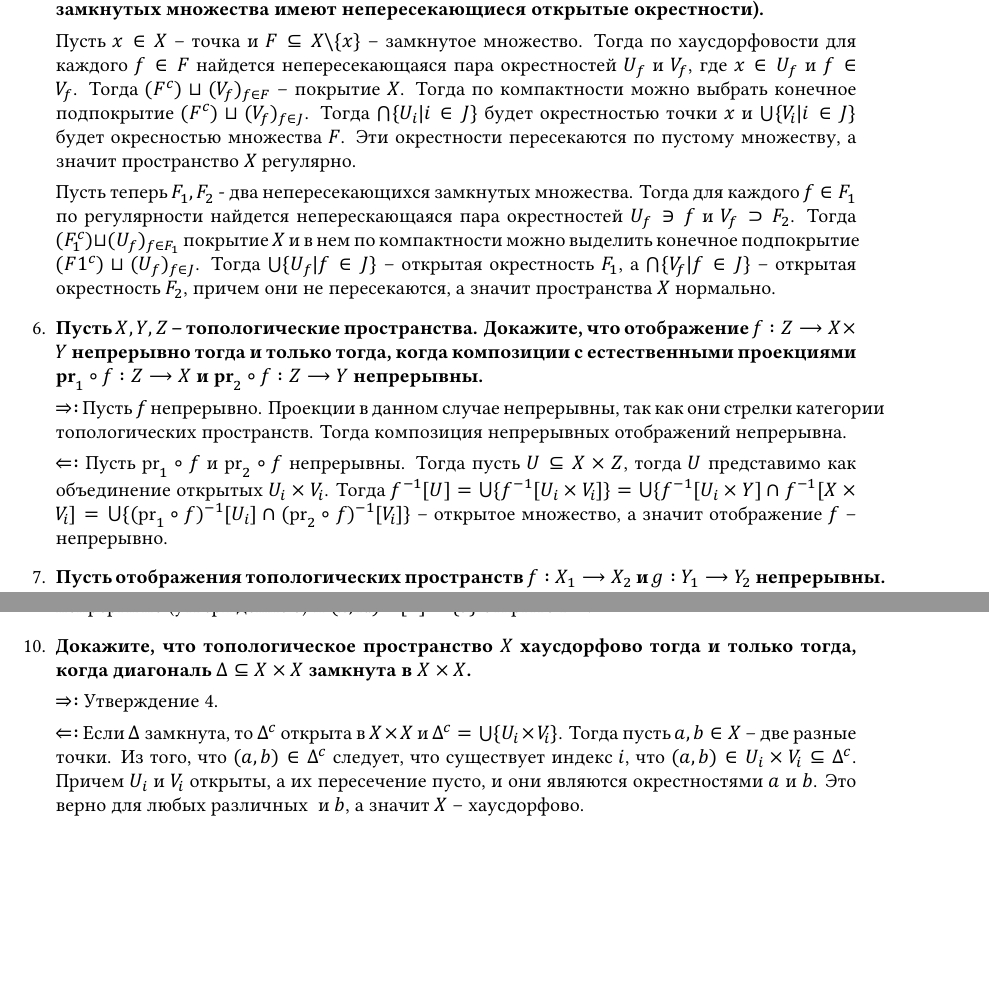
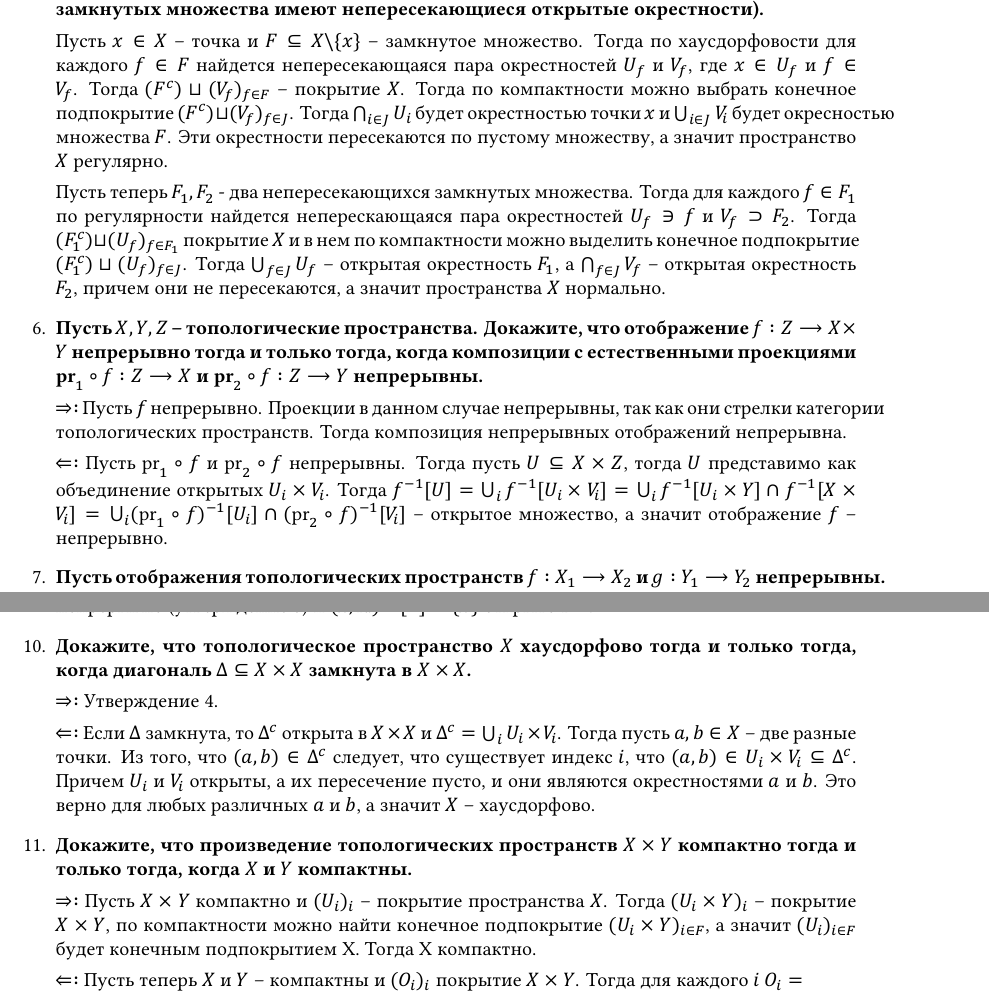
Before and after one commit to GPotoshin/problems-and-solutions, a LaTeX document (topology/list2.tex): two parts of pages 2 and 3 of 3, joined at a grey line, cut so that both start at the same text, the shorter picture padded with empty space. The pictures show the PDF file topology/list2.pdf that the author committed with the source.

Commit message:
top1.2.11

```diff
--- a/topology/list2.tex
+++ b/topology/list2.tex
@@ -90,13 +90,13 @@
         если если $X=X'$, то отображение $(f,g):x\mapsto(f(x), g(x))$ тоже
         непрерывно.}\par
         \textbf{Доказательство:} Пусть $U\subseteq Y\times Y'$ открытое
-        множество, тогда $U=\bigcup\{V_i\times V_i'|i\in I\}$, где $V_i$ и $V_i'$
+        множество, тогда $U=\bigcup_i V_i\times V_i'$, где $V_i$ и $V_i'$
         открытые множества соответственных топологических пространств. Это
-        значит, что $(f\times g)^{-1}[U]=\bigcup\{f^{-1} [V_i]\times g^{-1}[V_i']
-        |i\in I\}$, что является объединением произведений отрытых множеств, а
-        значит открыто. Теперь пусть $X=X'$. Тогда $(f,g)^{-1}[U]=\bigcup\{f^{-1}
-        [V_i]\cap g^{-1}[V_i']|i\in I\}$ – очевидно открыто.
-        А значит прообраз открытого при $(f, g)$ всегда открыт, значит (f, g)
+        значит, что $(f\times g)^{-1}[U]=\bigcup_i f^{-1} [V_i]\times g^{-1}
+        [V_i']$, что является объединением произведений отрытых множеств, а
+        значит открыто. Теперь пусть $X=X'$. Тогда $(f,g)^{-1}[U]=\bigcup_i
+        f^{-1} [V_i]\cap g^{-1}[V_i']$ – очевидно открыто. А значит прообраз
+        открытого при $(f, g)$ всегда открыт, значит (f, g)
         непрерывно.\par
 
         Заметим, что $C = (f, g)^{-1}[\Delta]$ прообраз замкнутого множества
@@ -127,16 +127,16 @@
         для каждого $f\in F$ найдется непересекающаяся пара окрестностей $U_f$ и
         $V_f$, где $x\in U_f$ и $f\in V_f$. Тогда $(F^c)\sqcup (V_f)_{f\in F}$ –
         покрытие $X$. Тогда по компактности можно выбрать конечное подпокрытие
-        $(F^c) \sqcup (V_f)_{f\in J}$. Тогда $\bigcap\{U_i|i\in J\}$ будет
-        окрестностью точки $x$ и $\bigcup\{V_i|i\in J\}$ будет окресностью
+        $(F^c) \sqcup (V_f)_{f\in J}$. Тогда $\bigcap_{i\in J}U_i$ будет
+        окрестностью точки $x$ и $\bigcup_{i\in J}V_i$ будет окресностью
         множества $F$. Эти окрестности пересекаются по пустому множеству, а
         значит пространство $X$ регулярно.\par
         Пусть теперь $F_1, F_2$ - два непересекающихся замкнутых множества.
         Тогда для каждого $f\in F_1$ по регулярности найдется неперескающаяся
         пара окрестностей $U_f\ni f$ и $V_f\supset F_2$. Тогда $(F_1^c)\sqcup
         (U_f)_{f\in F_1}$ покрытие $X$ и в нем по компактности можно выделить
-        конечное подпокрытие $(F1^c)\sqcup (U_f)_{f\in J}$. Тогда $\bigcup\{U_f|
-        f\in J\}$ – открытая окрестность $F_1$, а $\bigcap\{V_f|f\in J\}$ –
+        конечное подпокрытие $(F_1^c)\sqcup (U_f)_{f\in J}$. Тогда $\bigcup_{f\in
+        J}U_f$ – открытая окрестность $F_1$, а $\bigcap_{f\in J}V_f$ –
         открытая окрестность $F_2$, причем они не пересекаются, а значит
         пространства $X$ нормально.
     \item \textbf{Пусть $X,Y,Z$ – топологические пространства. Докажите, что
@@ -149,10 +149,10 @@
         Тогда композиция непрерывных отображений непрерывна.\par
         $\Leftarrow:$ Пусть $\text{pr}_1\circ f$ и $\text{pr}_2\circ f$
         непрерывны. Тогда пусть $U\subseteq X\times Z$, тогда $U$ представимо
-        как объединение открытых $U_i\times V_i$. Тогда $f^{-1}[U] = \bigcup\{
-        f^{-1}[U_i\times V_i]\}=\bigcup\{f^{-1}[U_i\times Y]\cap f^{-1}[X\times
-        V_i]=\bigcup\{(\text{pr}_1\circ f)^{-1}[U_i]\cap(\text{pr}_2\circ f)^
-        {-1}[V_i]\}$ – открытое множество, а значит отображение $f$ –
+        как объединение открытых $U_i\times V_i$. Тогда $f^{-1}[U] = \bigcup_i
+        f^{-1}[U_i\times V_i]=\bigcup_i f^{-1}[U_i\times Y]\cap f^{-1}[X\times
+        V_i]=\bigcup_i (\text{pr}_1\circ f)^{-1}[U_i]\cap(\text{pr}_2\circ f)^
+        {-1}[V_i]$ – открытое множество, а значит отображение $f$ –
         непрерывно.
     \item \textbf{Пусть отображения топологических пространств $f:X_1
         \longrightarrow X_2$ и $g:Y_1\longrightarrow Y_2$ непрерывны.
@@ -169,15 +169,15 @@
         смысл этого однозначного определения, тогда ограничение биективно.
         Причем любое отображения при индуцировании остается непрерывным.
         Проверим, что обратное ему тоже непрерывно. Пусть $U\subset\Gamma_f$ –
-        открыто. Это значит, что $U=\Gamma_f\cap\bigcup\{U_i\times V_i\}$.
+        открыто. Это значит, что $U=\Gamma_f\cap\bigcup_i U_i\times V_i$.
         Тогда если вспомнить, что проекция графика биективна, то $\text{pr}_1
-        [U] = X\cap\bigcup\{U_i\}$, что открыто, так как является объединением
+        [U] = X\cap\bigcup_i U_i$, что открыто, так как является объединением
         открытых.
     \item \textbf{Докажите, что топология на топологическом пространстве $X$
         дискретна тогда и только тогда, когда диагональ $\Delta=\{(x,x)|x\in X\}
         \subseteq X\times X$ открыта в $X\times X$.}\par
         $\Rightarrow:$ $X$ – дискретна, а значит $\{x\}$ открыто в $X$, тогда
-        $\{(x, x)\}$ в $X\times X$. Тогда $\Delta=\bigcup\{\{(x,x)\}|x\in X\}$
+        $\{(x, x)\}$ в $X\times X$. Тогда $\Delta=\bigcup_{x\in X} \{(x,x)\}$
         открыто в $X$.\par
         $\Leftarrow:$ Пусть $\Delta$ открыты в $X\times X$. Тогда для любого
         $x\in X$ отображение $(x,\text{id}): a \mapsto (x, a)$ непрерывно
@@ -187,3 +187,4 @@
         замкнута в $X\times X$.}\par
         $\Rightarrow:$ Утверждение 4.\par
         $\Leftarrow:$ Если $\Delta$ замкнута, то $\Delta^c$ открыта в $X\times
+        X$ и $\Delta^c=\bigcup_i U_i\times V_i$. Тогда пусть $a,b\in X$ –
@@ -191,5 +191,14 @@
         две разные точки. Из того, что $(a,b)\in\Delta^c$ следует, что
         существует индекс $i$, что $(a,b)\in U_i\times V_i \subseteq\Delta^c$.
         Причем $U_i$ и $V_i$ открыты, а их пересечение пусто, и они являются
-        окрестностями $a$ и $b$. Это верно для любых различных $а$ и $b$, а
+        окрестностями $a$ и $b$. Это верно для любых различных $a$ и $b$, а
         значит $X$ – хаусдорфово.
+    \item \textbf{Докажите, что произведение топологических пространств
+        $X\times Y$ компактно тогда и только тогда, когда $X$ и $Y$ компактны.}
+        \par$\Rightarrow:$ Пусть $X\times Y$ компактно и $(U_i)_i$ – покрытие
+        пространства $X$. Тогда $(U_i\times Y)_i$ – покрытие $X\times Y$, по
+        компактности можно найти конечное подпокрытие $(U_i\times Y)_{i\in F}$,
+        a значит $(U_i)_{i\in F}$ будет конечным подпокрытием X. Тогда X
+        компактно.\par
+        $\Leftarrow:$ Пусть теперь $X$ и $Y$ – компактны и $(O_i)_i$ покрытие
+        $X\times Y$. Тогда для каждого $i$ $O_i=\bigcup_j U_{i,j}\times V_{i,j}$.
@@ -196,3 +210,4 @@
+        \times \text$ и $A_y$
 \end{enumerate}
 
 \end{document}
```
Also changed, not shown: topology/list2.pdf, topology/list2.tex (10 more changed lines), 1 other file.
